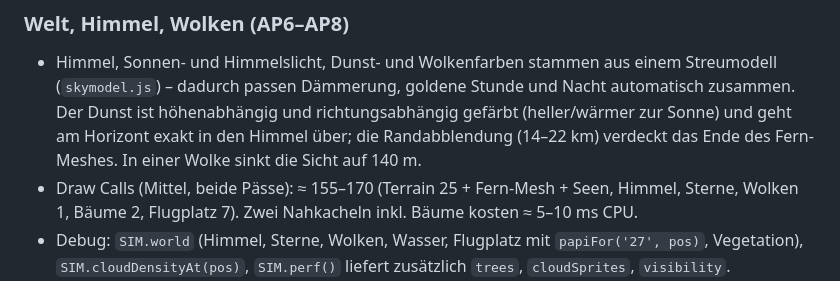
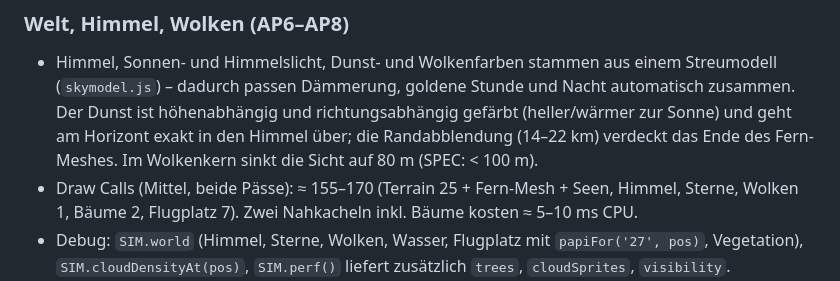
Before and after one commit to sostrowsk/opus5.5-fs, a Markdown page: README.md, the part around the change. GitHub-like rendering.

Commit message:
Fix review findings (E2E round 2)
Co-Authored-By: Claude Opus 5.5 <noreply@anthropic.com>

```diff
--- a/README.md
+++ b/README.md
@@ -77,7 +77,7 @@ ein Innenraum wirkt. Nachts übernimmt das Sonnenlicht die Rolle des (Voll-)Mond
 - Himmel, Sonnen- und Himmelslicht, Dunst- und Wolkenfarben stammen aus einem Streumodell (`skymodel.js`) – dadurch
   passen Dämmerung, goldene Stunde und Nacht automatisch zusammen. Der Dunst ist höhenabhängig und richtungsabhängig
   gefärbt (heller/wärmer zur Sonne) und geht am Horizont exakt in den Himmel über; die Randabblendung (14–22 km)
-  verdeckt das Ende des Fern-Meshes. In einer Wolke sinkt die Sicht auf 140 m.
+  verdeckt das Ende des Fern-Meshes. Im Wolkenkern sinkt die Sicht auf 80 m (SPEC: < 100 m).
 - Draw Calls (Mittel, beide Pässe): ≈ 155–170 (Terrain 25 + Fern-Mesh + Seen, Himmel, Sterne, Wolken 1, Bäume 2,
   Flugplatz 7). Zwei Nahkacheln inkl. Bäume kosten ≈ 5–10 ms CPU.
 - Debug: `SIM.world` (Himmel, Sterne, Wolken, Wasser, Flugplatz mit `papiFor('27', pos)`, Vegetation),
```
